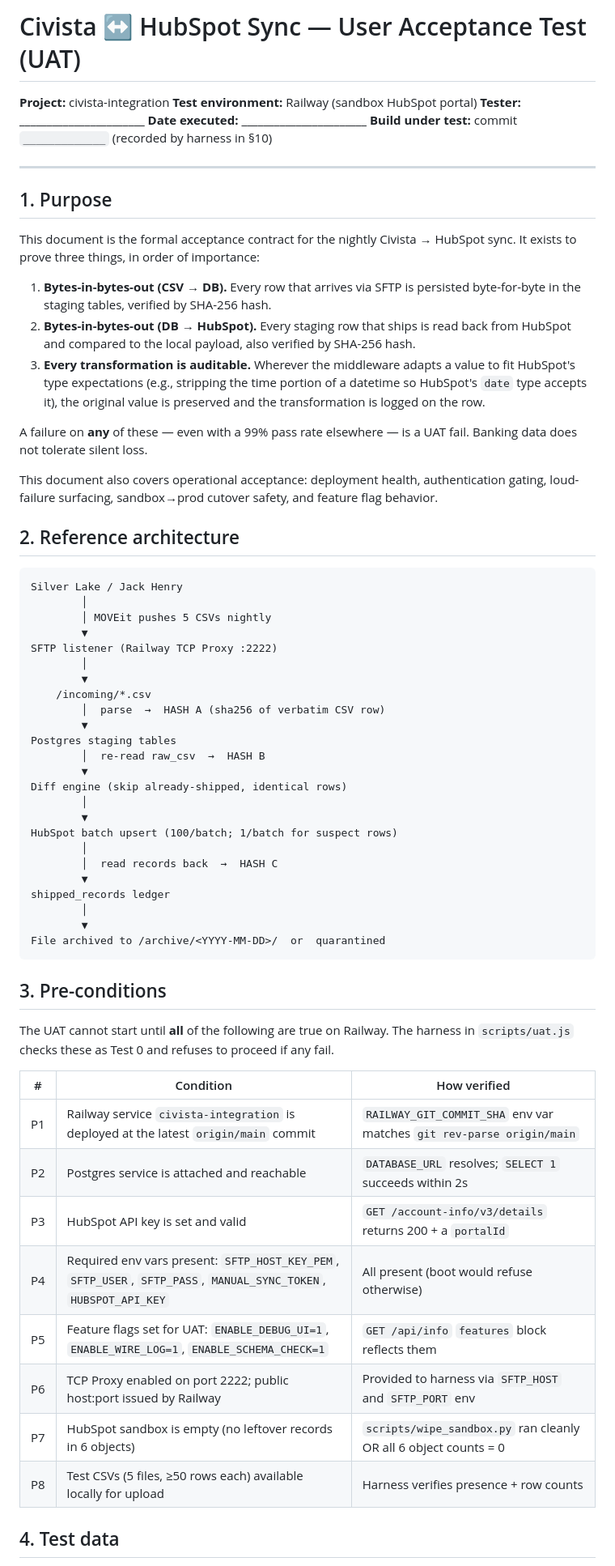
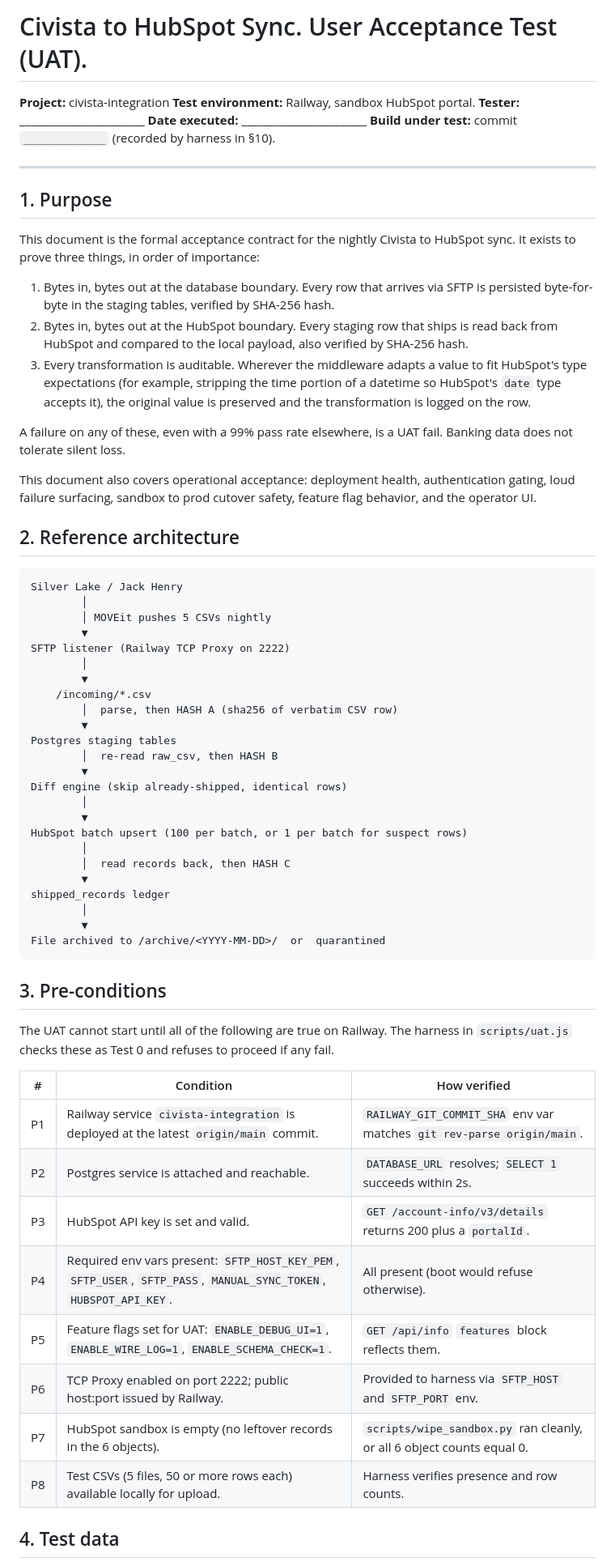
Before and after one commit to upfrontops/civista-integration, a Markdown page: docs/uat.md, the part around one of its changes. Shown at 81% size. GitHub-like rendering.

```diff
--- a/docs/uat.md
+++ b/docs/uat.md
@@ -1,24 +1,24 @@
-# Civista ↔ HubSpot Sync — User Acceptance Test (UAT)
+# Civista to HubSpot Sync. User Acceptance Test (UAT).
 
 **Project:** civista-integration
-**Test environment:** Railway (sandbox HubSpot portal)
+**Test environment:** Railway, sandbox HubSpot portal.
 **Tester:** _______________________
 **Date executed:** _______________________
-**Build under test:** commit `_____________` (recorded by harness in §10)
+**Build under test:** commit `_____________` (recorded by harness in §10).
 
 ---
 
 ## 1. Purpose
 
-This document is the formal acceptance contract for the nightly Civista → HubSpot sync. It exists to prove three things, in order of importance:
+This document is the formal acceptance contract for the nightly Civista to HubSpot sync. It exists to prove three things, in order of importance:
 
-1. **Bytes-in-bytes-out (CSV → DB).** Every row that arrives via SFTP is persisted byte-for-byte in the staging tables, verified by SHA-256 hash.
-2. **Bytes-in-bytes-out (DB → HubSpot).** Every staging row that ships is read back from HubSpot and compared to the local payload, also verified by SHA-256 hash.
-3. **Every transformation is auditable.** Wherever the middleware adapts a value to fit HubSpot's type expectations (e.g., stripping the time portion of a datetime so HubSpot's `date` type accepts it), the original value is preserved and the transformation is logged on the row.
+1. Bytes in, bytes out at the database boundary. Every row that arrives via SFTP is persisted byte-for-byte in the staging tables, verified by SHA-256 hash.
+2. Bytes in, bytes out at the HubSpot boundary. Every staging row that ships is read back from HubSpot and compared to the local payload, also verified by SHA-256 hash.
+3. Every transformation is auditable. Wherever the middleware adapts a value to fit HubSpot's type expectations (for example, stripping the time portion of a datetime so HubSpot's `date` type accepts it), the original value is preserved and the transformation is logged on the row.
 
-A failure on **any** of these — even with a 99% pass rate elsewhere — is a UAT fail. Banking data does not tolerate silent loss.
+A failure on any of these, even with a 99% pass rate elsewhere, is a UAT fail. Banking data does not tolerate silent loss.
 
-This document also covers operational acceptance: deployment health, authentication gating, loud-failure surfacing, sandbox→prod cutover safety, and feature flag behavior.
+This document also covers operational acceptance: deployment health, authentication gating, loud failure surfacing, sandbox to prod cutover safety, feature flag behavior, and the operator UI.
 
 ## 2. Reference architecture
 
@@ -27,21 +27,21 @@ Silver Lake / Jack Henry
         │
         │ MOVEit pushes 5 CSVs nightly
         ▼
-SFTP listener (Railway TCP Proxy :2222)
+SFTP listener (Railway TCP Proxy on 2222)
         │
         ▼
     /incoming/*.csv
-        │  parse  →  HASH A (sha256 of verbatim CSV row)
+        │  parse, then HASH A (sha256 of verbatim CSV row)
         ▼
 Postgres staging tables
-        │  re-read raw_csv  →  HASH B
+        │  re-read raw_csv, then HASH B
         ▼
 Diff engine (skip already-shipped, identical rows)
         │
         ▼
-HubSpot batch upsert (100/batch; 1/batch for suspect rows)
+HubSpot batch upsert (100 per batch, or 1 per batch for suspect rows)
         │
-        │  read records back  →  HASH C
+        │  read records back, then HASH C
         ▼
 shipped_records ledger
         │
@@ -51,18 +51,18 @@ File archived to /archive/<YYYY-MM-DD>/  or  quarantined
 
 ## 3. Pre-conditions
 
-The UAT cannot start until **all** of the following are true on Railway. The harness in `scripts/uat.js` checks these as Test 0 and refuses to proceed if any fail.
+The UAT cannot start until all of the following are true on Railway. The harness in `scripts/uat.js` checks these as Test 0 and refuses to proceed if any fail.
 
 | # | Condition | How verified |
 |---|---|---|
-| P1 | Railway service `civista-integration` is deployed at the latest `origin/main` commit | `RAILWAY_GIT_COMMIT_SHA` env var matches `git rev-parse origin/main` |
-| P2 | Postgres service is attached and reachable | `DATABASE_URL` resolves; `SELECT 1` succeeds within 2s |
-| P3 | HubSpot API key is set and valid | `GET /account-info/v3/details` returns 200 + a `portalId` |
-| P4 | Required env vars present: `SFTP_HOST_KEY_PEM`, `SFTP_USER`, `SFTP_PASS`, `MANUAL_SYNC_TOKEN`, `HUBSPOT_API_KEY` | All present (boot would refuse otherwise) |
-| P5 | Feature flags set for UAT: `ENABLE_DEBUG_UI=1`, `ENABLE_WIRE_LOG=1`, `ENABLE_SCHEMA_CHECK=1` | `GET /api/info` `features` block reflects them |
-| P6 | TCP Proxy enabled on port 2222; public host:port issued by Railway | Provided to harness via `SFTP_HOST` and `SFTP_PORT` env |
-| P7 | HubSpot sandbox is empty (no leftover records in 6 objects) | `scripts/wipe_sandbox.py` ran cleanly OR all 6 object counts = 0 |
-| P8 | Test CSVs (5 files, ≥50 rows each) available locally for upload | Harness verifies presence + row counts |
+| P1 | Railway service `civista-integration` is deployed at the latest `origin/main` commit. | `RAILWAY_GIT_COMMIT_SHA` env var matches `git rev-parse origin/main`. |
+| P2 | Postgres service is attached and reachable. | `DATABASE_URL` resolves; `SELECT 1` succeeds within 2s. |
+| P3 | HubSpot API key is set and valid. | `GET /account-info/v3/details` returns 200 plus a `portalId`. |
+| P4 | Required env vars present: `SFTP_HOST_KEY_PEM`, `SFTP_USER`, `SFTP_PASS`, `MANUAL_SYNC_TOKEN`, `HUBSPOT_API_KEY`. | All present (boot would refuse otherwise). |
+| P5 | Feature flags set for UAT: `ENABLE_DEBUG_UI=1`, `ENABLE_WIRE_LOG=1`, `ENABLE_SCHEMA_CHECK=1`. | `GET /api/info` `features` block reflects them. |
+| P6 | TCP Proxy enabled on port 2222; public host:port issued by Railway. | Provided to harness via `SFTP_HOST` and `SFTP_PORT` env. |
+| P7 | HubSpot sandbox is empty (no leftover records in the 6 objects). | `scripts/wipe_sandbox.py` ran cleanly, or all 6 object counts equal 0. |
+| P8 | Test CSVs (5 files, 50 or more rows each) available locally for upload. | Harness verifies presence and row counts. |
 
 ## 4. Test data
 
```
Also changed, not shown: other parts of docs/uat.md (+71 -60 lines).
